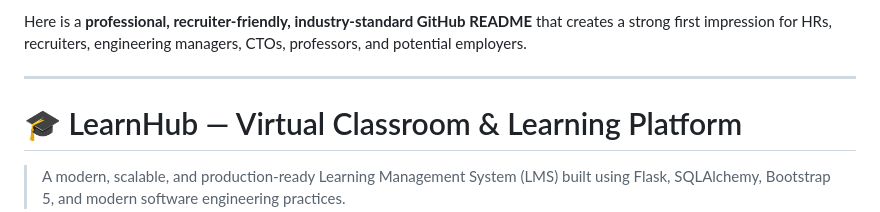
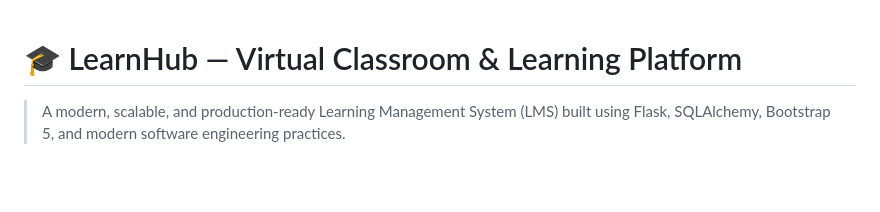
Before and after one commit to AdityaKadam2902/Virtual-Classroom-Platform, a Markdown page: README.md, the part around the change. Drawn GitHub-style; blank space fills up the shorter version.

Commit message:
Update README to focus on project description
Removed introductory text from README.

```diff
--- a/README.md
+++ b/README.md
@@ -1,6 +1,3 @@
-Here is a **professional, recruiter-friendly, industry-standard GitHub README** that creates a strong first impression for HRs, recruiters, engineering managers, CTOs, professors, and potential employers.
-
----
 
 # 🎓 LearnHub — Virtual Classroom & Learning Platform
 
```
